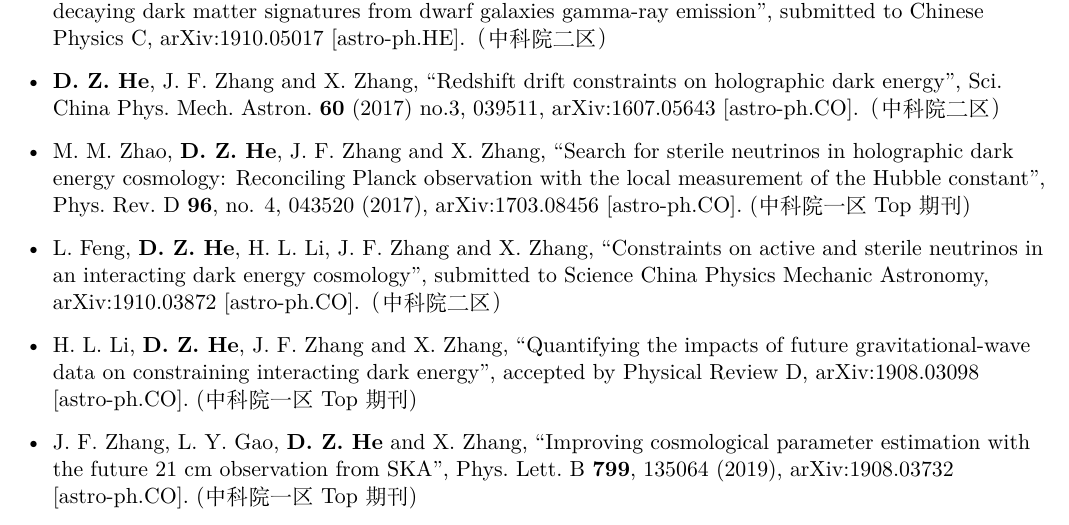
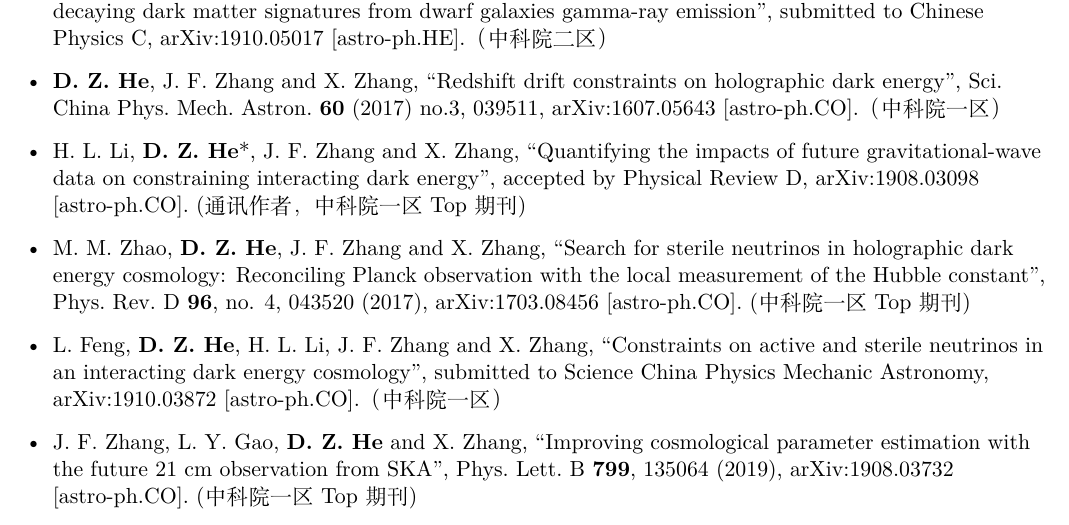
Before and after one commit to hedongze0728/chinese-cv, a LaTeX CV (resume.tex, which reads description/publications.tex): part of page 2 of 2, cut so that both start at the same text. Compiled offline with XeLaTeX.

Commit message:
change the quartile in category for SCPMA

```diff
--- a/description/publications.tex
+++ b/description/publications.tex
@@ -5,14 +5,14 @@
 
     \item \textbf{D.~Z.~He}, X.~J. Bi, S.~J. Lin, P.~F. Yin and Xin Zhang, ``Expectation on LHAASO sensitivity to decaying dark matter signatures from dwarf galaxies gamma-ray emission", submitted to Chinese Physics C, arXiv:1910.05017 [astro-ph.HE].（中科院二区）
 
-    \item \textbf{D.~Z.~He}, J.~F.~Zhang and X.~Zhang, ``Redshift drift constraints on holographic dark energy", Sci.\ China Phys.\ Mech.\ Astron.\  {\bf 60} (2017) no.3, 039511, arXiv:1607.05643 [astro-ph.CO].（中科院二区）
+    \item \textbf{D.~Z.~He}, J.~F.~Zhang and X.~Zhang, ``Redshift drift constraints on holographic dark energy", Sci.\ China Phys.\ Mech.\ Astron.\  {\bf 60} (2017) no.3, 039511, arXiv:1607.05643 [astro-ph.CO].（中科院一区）
+
+    \item H.~L.~Li, \textbf{D.~Z.~He}*, J.~F.~Zhang and X.~Zhang, ``Quantifying the impacts of future gravitational-wave data on constraining interacting dark energy", accepted by Physical Review D, arXiv:1908.03098 [astro-ph.CO]. (通讯作者，中科院一区Top期刊)
+
 
     \item  M.~M.~Zhao, \textbf{D.~Z.~He}, J.~F.~Zhang and X.~Zhang, ``Search for sterile neutrinos in holographic dark energy cosmology: Reconciling Planck observation with the local measurement of the Hubble constant", Phys.\ Rev.\ D {\bf 96}, no. 4, 043520 (2017), arXiv:1703.08456 [astro-ph.CO]. (中科院一区Top期刊)
 
-    \item L.~Feng, {\bf D.~Z.~He}, H.~L.~Li, J.~F.~Zhang and X.~Zhang, ``Constraints on active and sterile neutrinos in an interacting dark energy cosmology", submitted to Science China Physics Mechanic Astronomy, arXiv:1910.03872 [astro-ph.CO].（中科院二区）
-
-    \item H.~L.~Li, \textbf{D.~Z.~He}, J.~F.~Zhang and X.~Zhang, ``Quantifying the impacts of future gravitational-wave data on constraining interacting dark energy", accepted by Physical Review D, arXiv:1908.03098 [astro-ph.CO]. (中科院一区Top期刊)
-
+    \item L.~Feng, {\bf D.~Z.~He}, H.~L.~Li, J.~F.~Zhang and X.~Zhang, ``Constraints on active and sterile neutrinos in an interacting dark energy cosmology", submitted to Science China Physics Mechanic Astronomy, arXiv:1910.03872 [astro-ph.CO].（中科院一区）
 
     \item J.~F.~Zhang, L.~Y.~Gao, \textbf{D.~Z.~He} and X.~Zhang, ``Improving cosmological parameter estimation with the future 21 cm observation from SKA", Phys.\ Lett.\ B {\bf 799}, 135064 (2019), arXiv:1908.03732 [astro-ph.CO]. (中科院一区Top期刊)
 
```
Also changed, not shown: resume.pdf, description/publications.tex (4 more changed lines).
